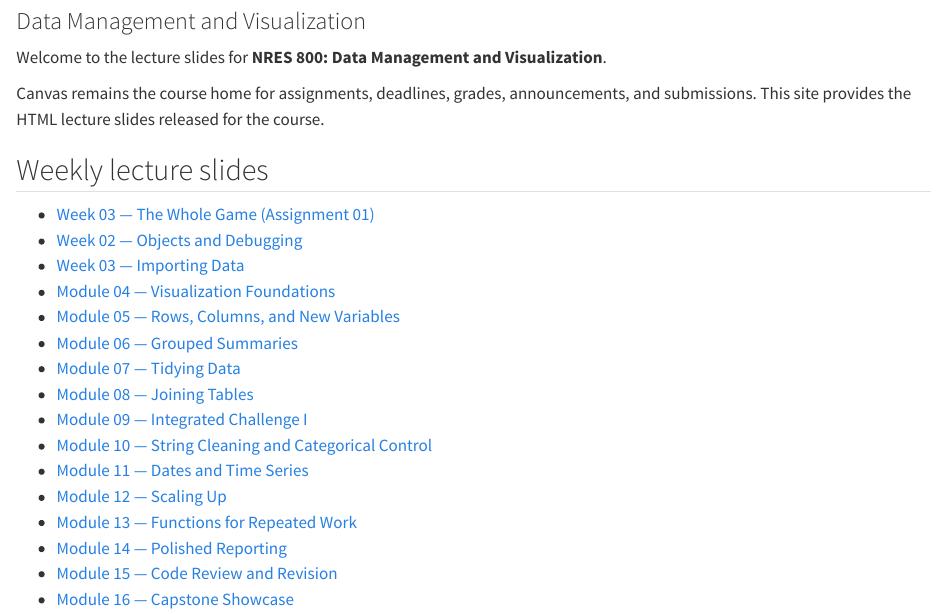
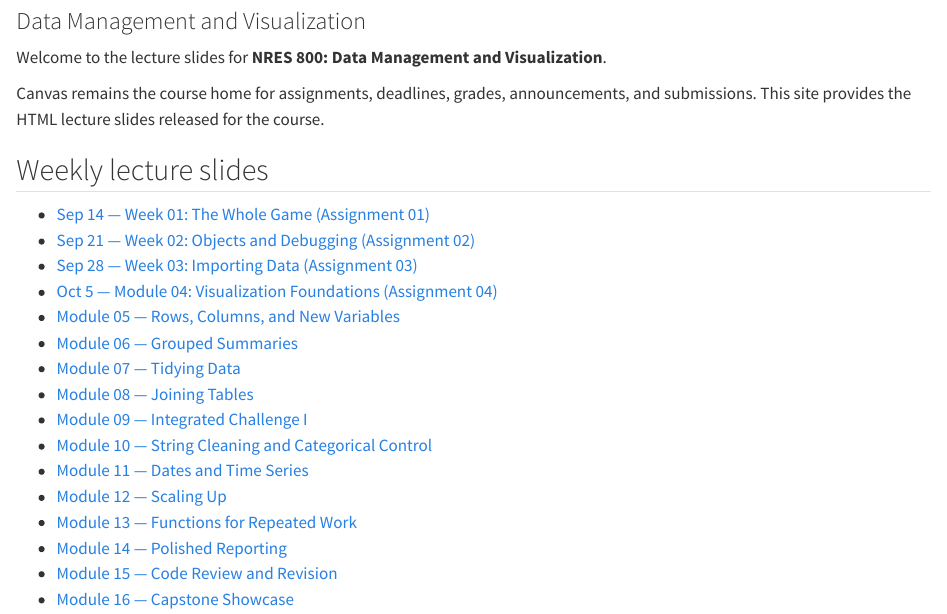
Before and after one commit to chrischizinski/nres800-slides, a Quarto document (index.qmd): the page in a window 1100 px wide, from 80 px down. Rendered offline with R 4.5, knitr and Pandoc in place of Quarto, with nearby package versions.

Commit message:
Sync released course slides

```diff
--- a/index.qmd
+++ b/index.qmd
@@ -9,10 +9,10 @@ Canvas remains the course home for assignments, deadlines, grades, announcements
 
 ## Weekly lecture slides
 
-- [Week 03 — The Whole Game (Assignment 01)](slides/01-the-whole-game.qmd)
-- [Week 02 — Objects and Debugging](slides/02-objects-debugging.qmd)
-- [Week 03 — Importing Data](slides/03-importing-data.qmd)
-- [Module 04 — Visualization Foundations](slides/04-viz-foundations.qmd)
+- [Sep 14 — Week 01: The Whole Game (Assignment 01)](slides/01-the-whole-game.qmd)
+- [Sep 21 — Week 02: Objects and Debugging (Assignment 02)](slides/02-objects-debugging.qmd)
+- [Sep 28 — Week 03: Importing Data (Assignment 03)](slides/03-importing-data.qmd)
+- [Oct 5 — Module 04: Visualization Foundations (Assignment 04)](slides/04-viz-foundations.qmd)
 - [Module 05 — Rows, Columns, and New Variables](slides/05-rows-columns-new-variables.qmd)
 - [Module 06 — Grouped Summaries](slides/06-grouped-summaries.qmd)
 - [Module 07 — Tidying Data](slides/07-tidying-data.qmd)
```
